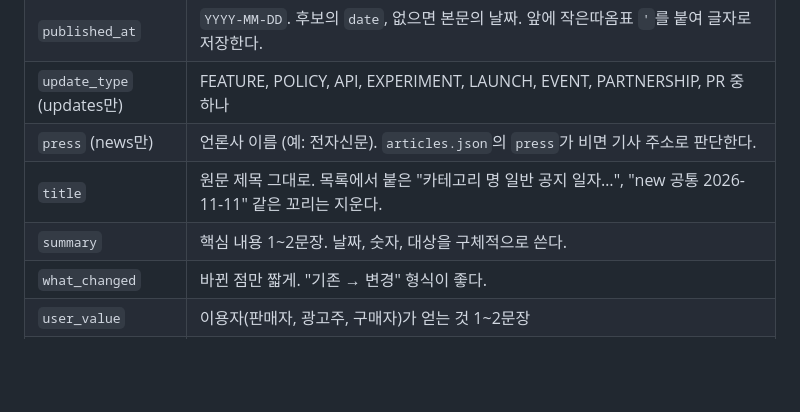
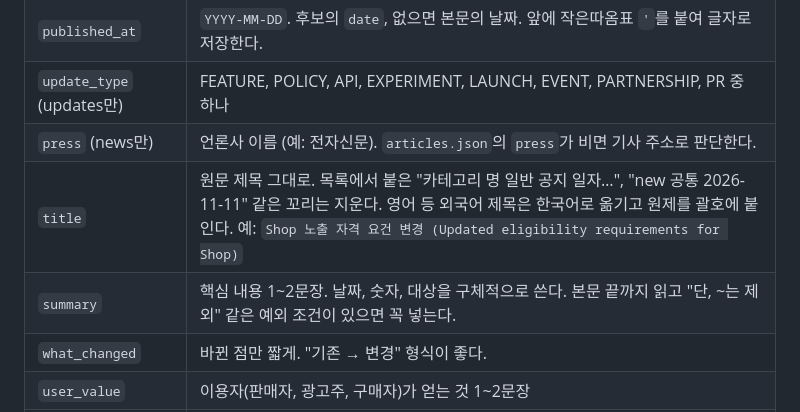
Before and after one commit to hieve0110/commerce-signal, a Markdown page: collector/GUIDE.md, the part around the change. Drawn GitHub-style; blank space fills up the shorter version.

Commit message:
Guide: translate foreign titles and keep exception clauses in summaries
Co-Authored-By: Claude Opus 5.5 <noreply@anthropic.com>
Claude-Session: https://claude.ai/code/session_01PbsDwnH1Yut7QUKqHn4iGD

```diff
--- a/collector/GUIDE.md
+++ b/collector/GUIDE.md
@@ -56,8 +56,8 @@
 | `published_at` | `YYYY-MM-DD`. 후보의 `date`, 없으면 본문의 날짜. 앞에 작은따옴표 `'`를 붙여 글자로 저장한다. |
 | `update_type` (updates만) | FEATURE, POLICY, API, EXPERIMENT, LAUNCH, EVENT, PARTNERSHIP, PR 중 하나 |
 | `press` (news만) | 언론사 이름 (예: 전자신문). `articles.json`의 `press`가 비면 기사 주소로 판단한다. |
-| `title` | 원문 제목 그대로. 목록에서 붙은 "카테고리 명 일반 공지 일자…", "new 공통 2026-11-11" 같은 꼬리는 지운다. |
-| `summary` | 핵심 내용 1~2문장. 날짜, 숫자, 대상을 구체적으로 쓴다. |
+| `title` | 원문 제목 그대로. 목록에서 붙은 "카테고리 명 일반 공지 일자…", "new 공통 2026-11-11" 같은 꼬리는 지운다. 영어 등 외국어 제목은 한국어로 옮기고 원제를 괄호에 붙인다. 예: `Shop 노출 자격 요건 변경 (Updated eligibility requirements for Shop)` |
+| `summary` | 핵심 내용 1~2문장. 날짜, 숫자, 대상을 구체적으로 쓴다. 본문 끝까지 읽고 "단, ~는 제외" 같은 예외 조건이 있으면 꼭 넣는다. |
 | `what_changed` | 바뀐 점만 짧게. "기존 → 변경" 형식이 좋다. |
 | `user_value` | 이용자(판매자, 광고주, 구매자)가 얻는 것 1~2문장 |
 | `target_user` | 누가 영향을 받는지 짧게 |
```
